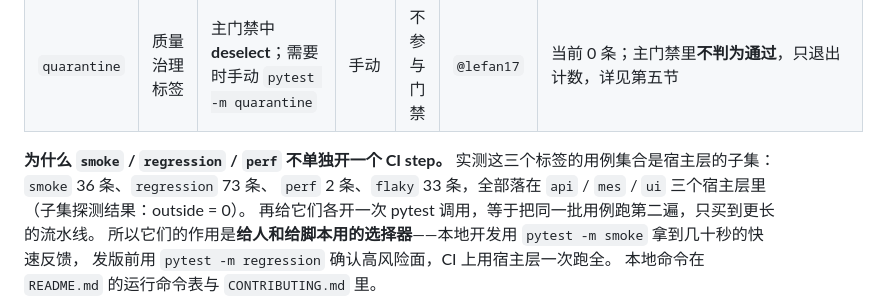
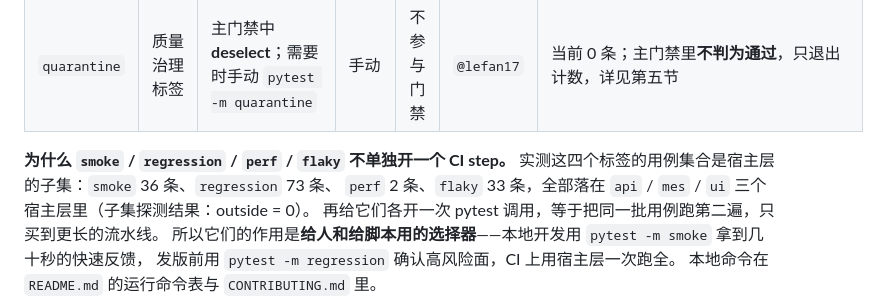
Before and after one commit to lefan17/auto-test-demo, a Markdown page: docs/质量门禁策略.md, the part around the change. Rendered like a GitHub page.

Commit message:
docs: 订正策略文档的标签计数与表述
perf 与 flaky 同属「不单独开 CI step」的横切标签，段落标题漏了两者之一；各 marker 条数已按整合后的用例库重跑校准。

```diff
--- a/docs/质量门禁策略.md
+++ b/docs/质量门禁策略.md
@@ -87,8 +87,8 @@ label 为 `ci-failure` 的 issue。**只在夜间与 push main 上开**，是因
 | `quarantine` | 质量治理标签 | 主门禁中 **deselect**；需要时手动 `pytest -m quarantine` | 手动 | 不参与门禁 | `@lefan17` | 当前 0 条；主门禁里**不判为通过**，只退出计数，详见第五节 |
 <!-- /gate-policy:markers -->
 
-**为什么 `smoke` / `regression` / `perf` 不单独开一个 CI step。**
-实测这三个标签的用例集合是宿主层的子集：`smoke` 36 条、`regression` 73 条、
+**为什么 `smoke` / `regression` / `perf` / `flaky` 不单独开一个 CI step。**
+实测这四个标签的用例集合是宿主层的子集：`smoke` 36 条、`regression` 73 条、
 `perf` 2 条、`flaky` 33 条，全部落在 `api` / `mes` / `ui` 三个宿主层里（子集探测结果：outside = 0）。
 再给它们各开一次 pytest 调用，等于把同一批用例跑第二遍，只买到更长的流水线。
 所以它们的作用是**给人和给脚本用的选择器**——本地开发用 `pytest -m smoke` 拿到几十秒的快速反馈，
```
